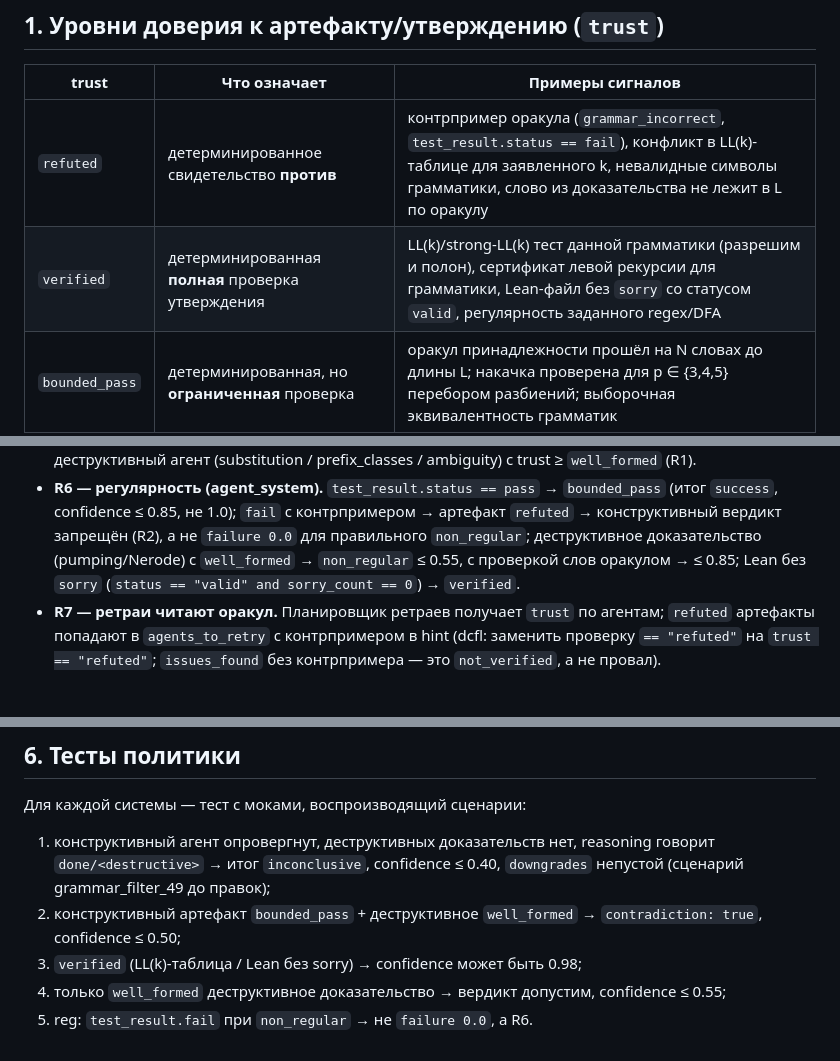
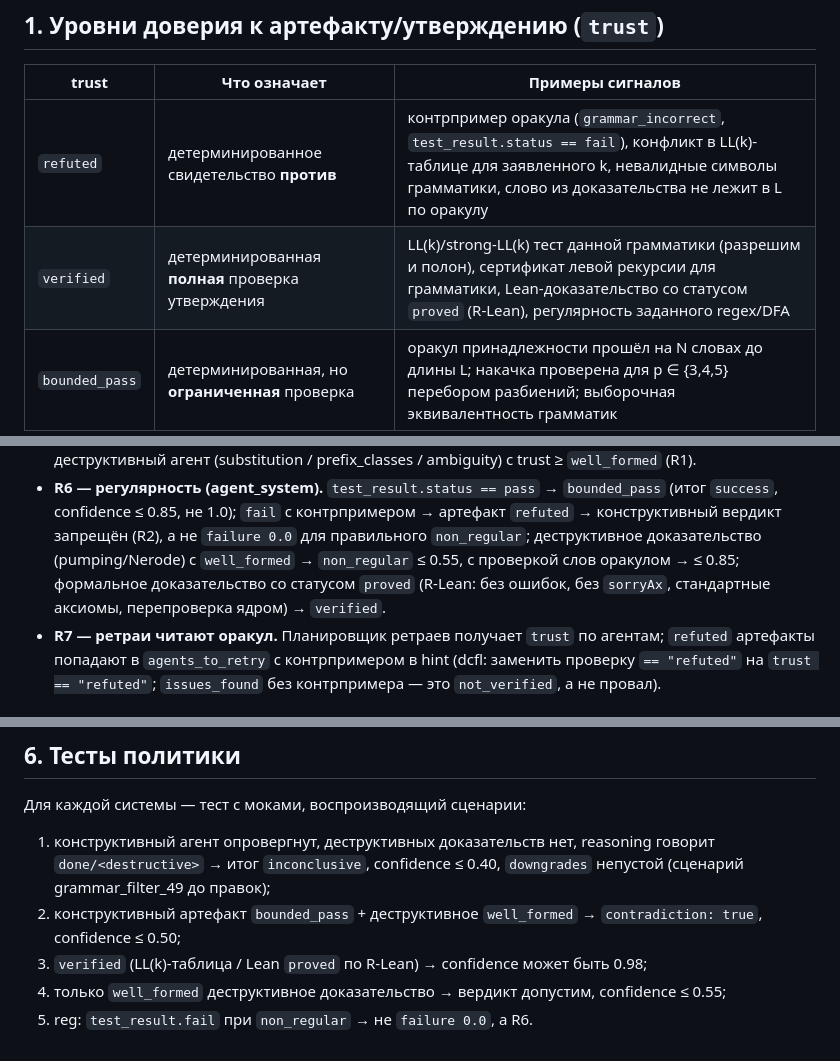
Before and after one commit to ark2016/TFL-automatisation, a Markdown page: docs/VERDICT_POLICY.md, 3 parts joined by grey strips. Drawn GitHub-style.

Commit message:
VERDICT_POLICY: Lean wording synced with R-Lean (proved status)

```diff
--- a/docs/VERDICT_POLICY.md
+++ b/docs/VERDICT_POLICY.md
@@ -10,7 +10,7 @@
 | trust | Что означает | Примеры сигналов |
 |---|---|---|
 | `refuted` | детерминированное свидетельство **против** | контрпример оракула (`grammar_incorrect`, `test_result.status == fail`), конфликт в LL(k)-таблице для заявленного k, невалидные символы грамматики, слово из доказательства не лежит в L по оракулу |
-| `verified` | детерминированная **полная** проверка утверждения | LL(k)/strong-LL(k) тест данной грамматики (разрешим и полон), сертификат левой рекурсии для грамматики, Lean-файл без `sorry` со статусом `valid`, регулярность заданного regex/DFA |
+| `verified` | детерминированная **полная** проверка утверждения | LL(k)/strong-LL(k) тест данной грамматики (разрешим и полон), сертификат левой рекурсии для грамматики, Lean-доказательство со статусом `proved` (R-Lean), регулярность заданного regex/DFA |
 | `bounded_pass` | детерминированная, но **ограниченная** проверка | оракул принадлежности прошёл на N словах до длины L; накачка проверена для p ∈ {3,4,5} перебором разбиений; выборочная эквивалентность грамматик |
 | `well_formed` | только структура: поля есть, JSON разобран, слова распарсены | сегодняшний «verified» всех трёх claim/oracle-верификаторов |
 | `not_verified` | проверка невозможна или поля отсутствуют | `not_applicable`, ошибки парсинга |
@@ -117,7 +117,8 @@
 - **R6 — регулярность (agent_system).** `test_result.status == pass` → `bounded_pass` (итог `success`, confidence ≤ 0.85,
   не 1.0); `fail` с контрпримером → артефакт `refuted` → конструктивный вердикт запрещён (R2), а не `failure 0.0`
   для правильного `non_regular`; деструктивное доказательство (pumping/Nerode) с `well_formed` → `non_regular` ≤ 0.55,
-  с проверкой слов оракулом → ≤ 0.85; Lean без `sorry` (`status == "valid" and sorry_count == 0`) → `verified`.
+  с проверкой слов оракулом → ≤ 0.85; формальное доказательство со статусом `proved` (R-Lean: без ошибок, без `sorryAx`, стандартные аксиомы, перепроверка
+  ядром) → `verified`.
 - **R7 — ретраи читают оракул.** Планировщик ретраев получает `trust` по агентам; `refuted` артефакты попадают в
   `agents_to_retry` с контрпримером в hint (dcfl: заменить проверку `== "refuted"` на `trust == "refuted"`;
   `issues_found` без контрпримера — это `not_verified`, а не провал).
@@ -195,6 +196,6 @@ cfl): CYK по грамматике (`grammar` / `grammar_filter`), set_builder
 1. конструктивный агент опровергнут, деструктивных доказательств нет, reasoning говорит `done/<destructive>` →
    итог `inconclusive`, confidence ≤ 0.40, `downgrades` непустой (сценарий grammar_filter_49 до правок);
 2. конструктивный артефакт `bounded_pass` + деструктивное `well_formed` → `contradiction: true`, confidence ≤ 0.50;
-3. `verified` (LL(k)-таблица / Lean без sorry) → confidence может быть 0.98;
+3. `verified` (LL(k)-таблица / Lean `proved` по R-Lean) → confidence может быть 0.98;
 4. только `well_formed` деструктивное доказательство → вердикт допустим, confidence ≤ 0.55;
 5. reg: `test_result.fail` при `non_regular` → не `failure 0.0`, а R6.
```
